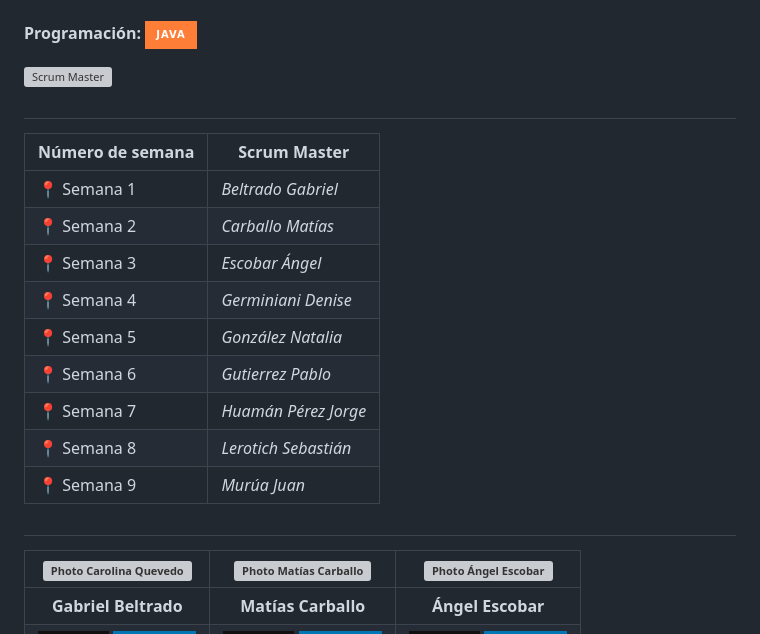
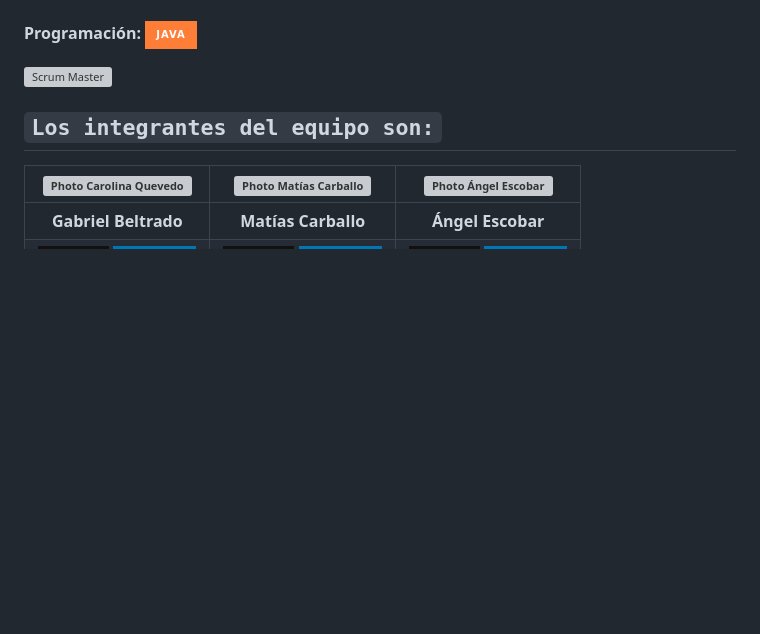
Before and after one commit to CodeSystem2022/Alibaba-Tercer-Semestre, a Markdown page: README.md, the part around the change. Rendered like a GitHub page; badges without logos; blank space fills up the shorter version; grey boxes are pictures that could not be loaded.

Commit message:
Update README.md
Se eliminó la tabla con los nombres de los integrantes. Se colocó subtitulo: "Los integrantes del equipo son:"

```diff
--- a/README.md
+++ b/README.md
@@ -16,21 +16,7 @@
 ![Scrum Master ](https://user-images.githubusercontent.com/111541137/234306799-fa24ff4c-a854-445f-8b79-b1f7064af7eb.gif)
 
 
-#
-
-| **Número de semana** | **Scrum Master**     |
-|----------------------|----------------------|
-| :round_pushpin: Semana 1    | *Beltrado Gabriel*   |
-| :round_pushpin: Semana 2    | *Carballo Matías*    |
-| :round_pushpin: Semana 3    | *Escobar Ángel*      |
-| :round_pushpin: Semana 4    | *Germiniani Denise*  |
-| :round_pushpin: Semana 5    | *González Natalia*   |
-| :round_pushpin: Semana 6    | *Gutierrez Pablo*    |
-| :round_pushpin: Semana 7    | *Huamán Pérez Jorge* |
-| :round_pushpin: Semana 8    | *Lerotich Sebastián* |
-| :round_pushpin: Semana 9    | *Murúa Juan*         |
-
-#
+##  `Los integrantes del equipo son:`
 
 |                                                                                                                                              <img src="https://i.postimg.cc/QtwHyH4q/Gabriel.jpg" alt="Photo Carolina Quevedo" height=150>                                                                                                                                              | <img src="https://i.postimg.cc/nhn7f92F/Matias.jpg" alt="Photo Matías Carballo" height=150>|                                                                                                                                              <img src="https://i.postimg.cc/gJ9CtpyZ/Angel.jpg" alt="Photo Ángel Escobar" height=150>                                                                                                                                               |
 |:--------------------------------------------------------------------------------------------------------------------------------------------------------------------------------------------------------------------------------------------------------------------------------------------------------------------------------------------------------------------------------------:|:-:|:-----------------------------------------------------------------------------------------------------------------------------------------------------------------------------------------------------------------------------------------------------------------------------------------------------------------------------------------------------------------------------------:|
```
